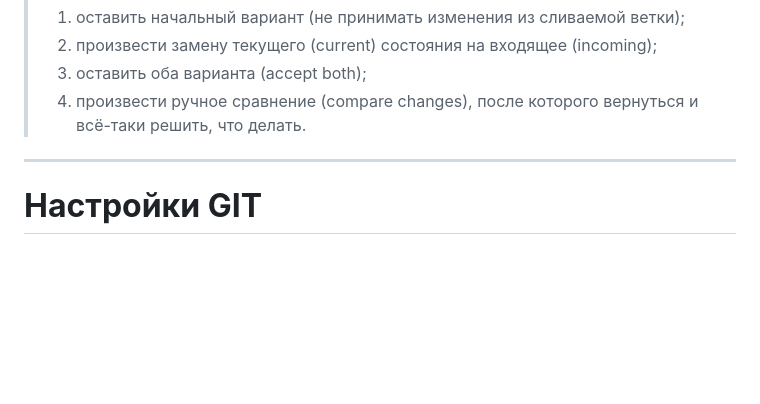
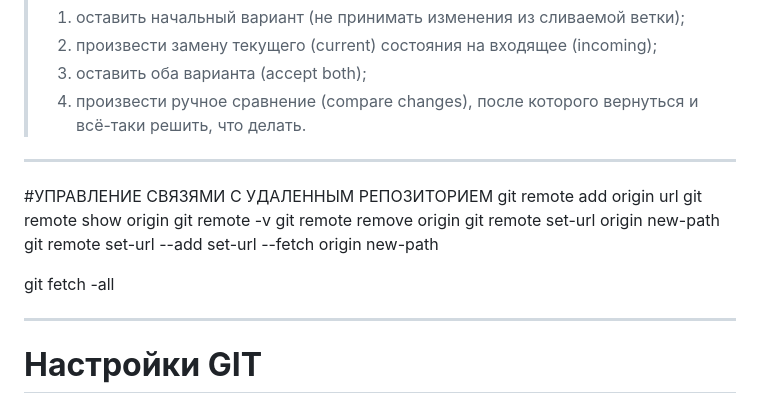
Before and after one commit to Smazhko/git-adv-sem, a Markdown page: manual_git.md, the part around the change. Rendered like a GitHub page; blank space fills up the shorter version.

Commit message:
7-redact-manual_gitmd added new info from line 84

```diff
--- a/manual_git.md
+++ b/manual_git.md
@@ -81,6 +81,18 @@
 
 ***
 
+#УПРАВЛЕНИЕ СВЯЗЯМИ С УДАЛЕННЫМ РЕПОЗИТОРИЕМ
+git remote add origin url
+git remote show origin
+git remote -v
+git remote remove origin
+git remote set-url origin new-path
+git remote set-url --add set-url --fetch origin new-path
+
+git fetch -all
+
+***
+
 # **Настройки GIT**
 * **`git version`** - показывает установленную версию GIT
 * **`git config --global user.name "Your Name"`** - указывает GIT-у Ваше имя, которым будут подписываться все коммиты
```
